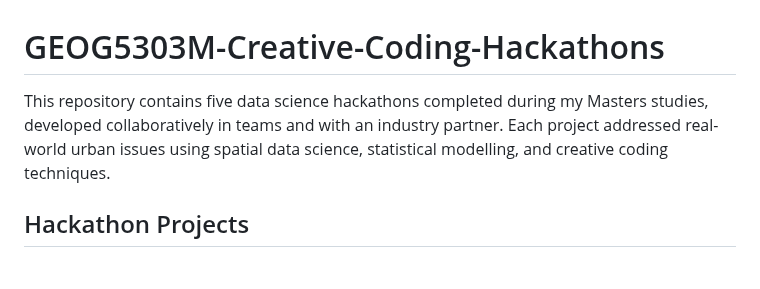
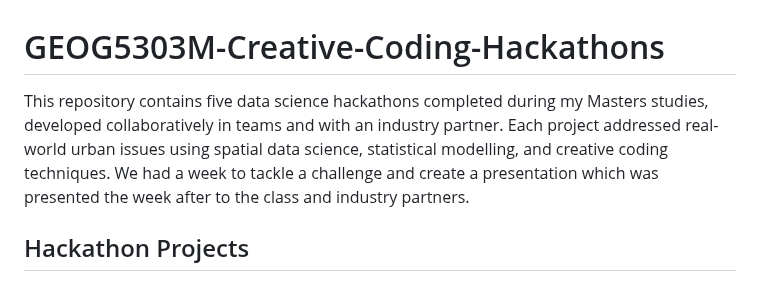
Before and after one commit to mol-sarg/GEOG5303M-Creative-Coding-Hackathons, a Markdown page: README.md, the part around the change. Drawn GitHub-style.

```diff
--- a/README.md
+++ b/README.md
@@ -1,5 +1,5 @@
 # GEOG5303M-Creative-Coding-Hackathons
-This repository contains five data science hackathons completed during my Masters studies, developed collaboratively in teams and with an industry partner. Each project addressed real-world urban issues using spatial data science, statistical modelling, and creative coding techniques.
+This repository contains five data science hackathons completed during my Masters studies, developed collaboratively in teams and with an industry partner. Each project addressed real-world urban issues using spatial data science, statistical modelling, and creative coding techniques. We had a week to tackle a challenge and create a presentation which was presented the week after to the class and industry partners.
 
 ## Hackathon Projects
 
```
